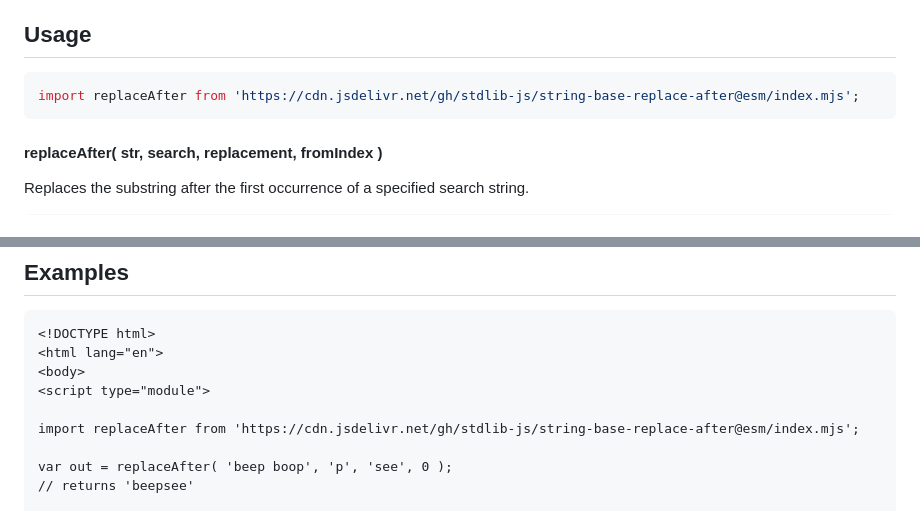
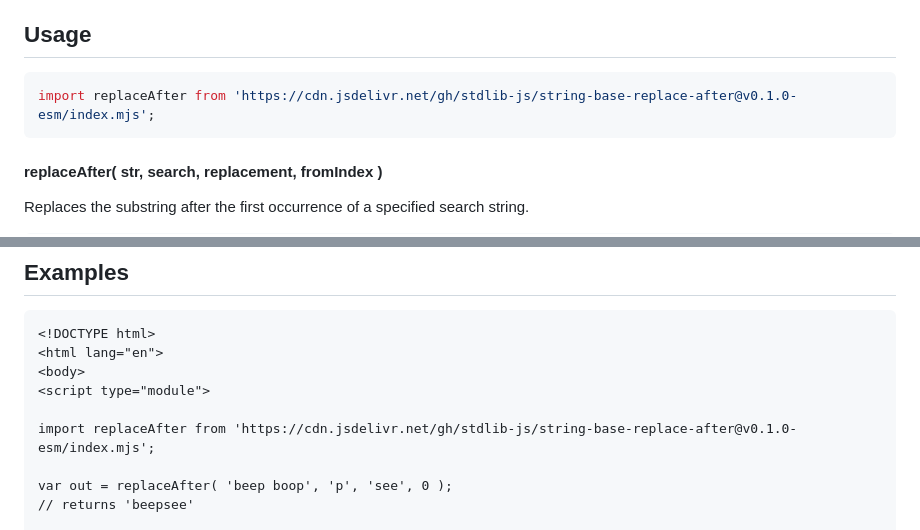
Before and after one commit to stdlib-js/string-base-replace-after, a Markdown page: README.md, 2 parts joined by grey strips. GitHub-like rendering.

Commit message:
Update README.md for ESM bundle v0.1.0

````diff
--- a/README.md
+++ b/README.md
@@ -52,7 +52,7 @@ limitations under the License.
 ## Usage
 
 ```javascript
-import replaceAfter from 'https://cdn.jsdelivr.net/gh/stdlib-js/string-base-replace-after@esm/index.mjs';
+import replaceAfter from 'https://cdn.jsdelivr.net/gh/stdlib-js/string-base-replace-after@v0.1.0-esm/index.mjs';
 ```
 
 #### replaceAfter( str, search, replacement, fromIndex )
@@ -113,7 +113,7 @@ var out = replaceAfter( 'beep boop beep', ' ', 'loop', -6 );
 <body>
 <script type="module">
 
-import replaceAfter from 'https://cdn.jsdelivr.net/gh/stdlib-js/string-base-replace-after@esm/index.mjs';
+import replaceAfter from 'https://cdn.jsdelivr.net/gh/stdlib-js/string-base-replace-after@v0.1.0-esm/index.mjs';
 
 var out = replaceAfter( 'beep boop', 'p', 'see', 0 );
 // returns 'beepsee'
````
